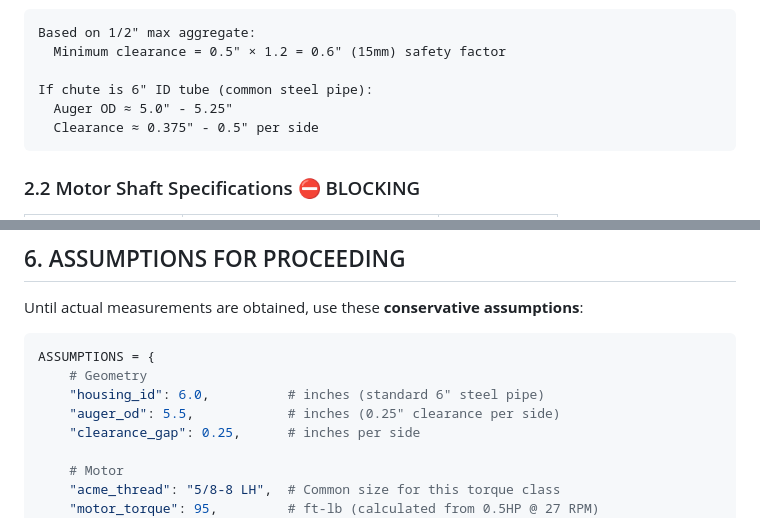
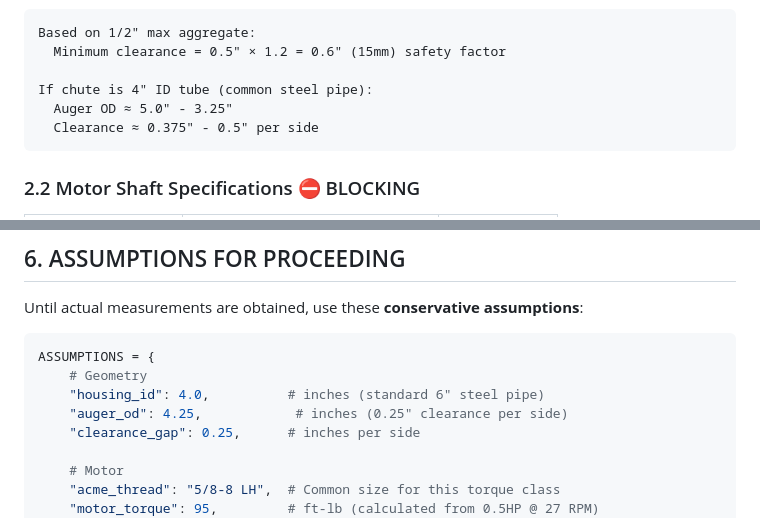
Before and after one commit to BFlinkDesign/concretemixer, a Markdown page: docs/DATA_REQUIREMENTS.md, 2 parts joined by grey strips. Drawn GitHub-style.

````diff
--- a/docs/DATA_REQUIREMENTS.md
+++ b/docs/DATA_REQUIREMENTS.md
@@ -101,8 +101,8 @@ This document identifies the **KNOWN** specifications from public sources vs **U
 Based on 1/2" max aggregate:
   Minimum clearance = 0.5" × 1.2 = 0.6" (15mm) safety factor
 
-If chute is 6" ID tube (common steel pipe):
-  Auger OD ≈ 5.0" - 5.25"
+If chute is 4" ID tube (common steel pipe):
+  Auger OD ≈ 5.0" - 3.25"
   Clearance ≈ 0.375" - 0.5" per side
 ```
 
@@ -254,8 +254,8 @@ Until actual measurements are obtained, use these **conservative assumptions**:
 ```python
 ASSUMPTIONS = {
     # Geometry
-    "housing_id": 6.0,          # inches (standard 6" steel pipe)
-    "auger_od": 5.5,            # inches (0.25" clearance per side)
+    "housing_id": 4.0,          # inches (standard 6" steel pipe)
+    "auger_od": 4.25,            # inches (0.25" clearance per side)
     "clearance_gap": 0.25,      # inches per side
 
     # Motor
````
